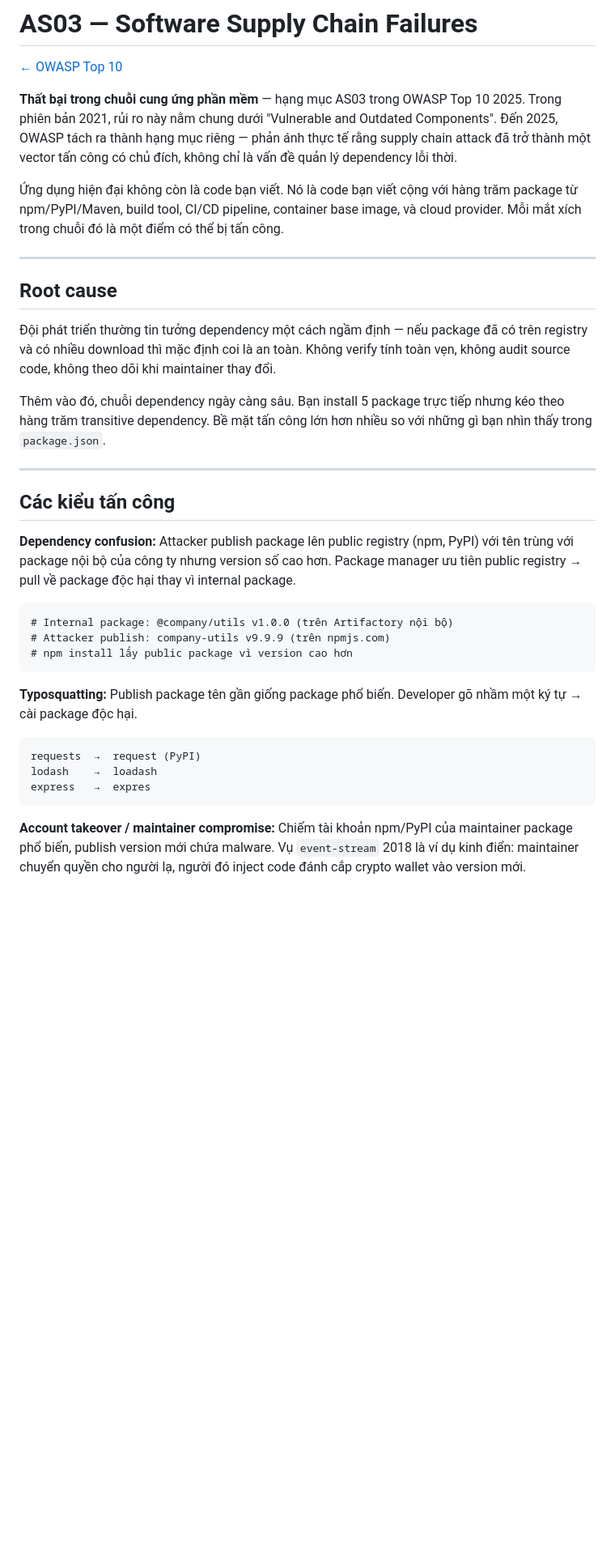
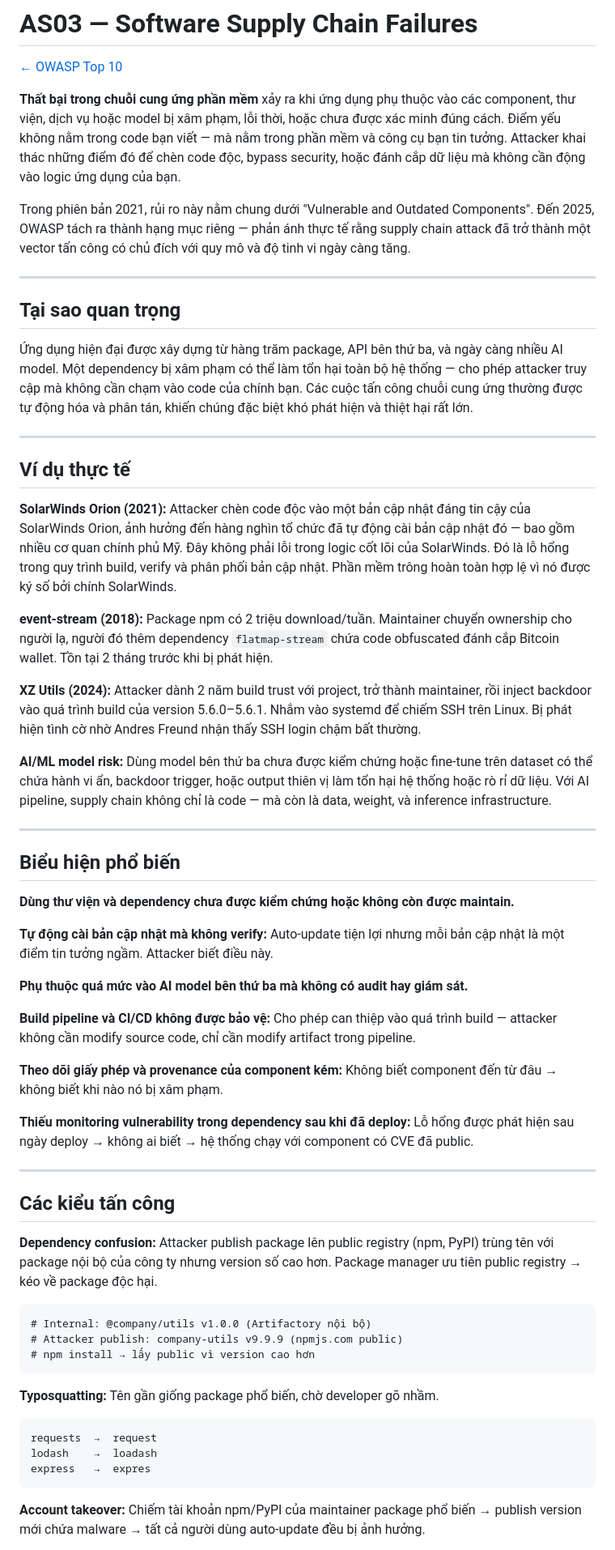
Before and after one commit to TrangTuanAnh/redteam-notes, a Markdown page: web-attacks/owasp-top10/AS03-supply-chain-failures.md, the part around one of its changes. Shown at 81% size. Drawn GitHub-style; blank space fills up the shorter version.

````diff
--- a/web-attacks/owasp-top10/AS03-supply-chain-failures.md
+++ b/web-attacks/owasp-top10/AS03-supply-chain-failures.md
@@ -2,37 +2,63 @@
 
 [← OWASP Top 10](./README.md)
 
-**Thất bại trong chuỗi cung ứng phần mềm** — hạng mục AS03 trong OWASP Top 10 2025. Trong phiên bản 2021, rủi ro này nằm chung dưới "Vulnerable and Outdated Components". Đến 2025, OWASP tách ra thành hạng mục riêng — phản ánh thực tế rằng supply chain attack đã trở thành một vector tấn công có chủ đích, không chỉ là vấn đề quản lý dependency lỗi thời.
+**Thất bại trong chuỗi cung ứng phần mềm** xảy ra khi ứng dụng phụ thuộc vào các component, thư viện, dịch vụ hoặc model bị xâm phạm, lỗi thời, hoặc chưa được xác minh đúng cách. Điểm yếu không nằm trong code bạn viết — mà nằm trong phần mềm và công cụ bạn tin tưởng. Attacker khai thác những điểm đó để chèn code độc, bypass security, hoặc đánh cắp dữ liệu mà không cần động vào logic ứng dụng của bạn.
 
-Ứng dụng hiện đại không còn là code bạn viết. Nó là code bạn viết cộng với hàng trăm package từ npm/PyPI/Maven, build tool, CI/CD pipeline, container base image, và cloud provider. Mỗi mắt xích trong chuỗi đó là một điểm có thể bị tấn công.
+Trong phiên bản 2021, rủi ro này nằm chung dưới "Vulnerable and Outdated Components". Đến 2025, OWASP tách ra thành hạng mục riêng — phản ánh thực tế rằng supply chain attack đã trở thành một vector tấn công có chủ đích với quy mô và độ tinh vi ngày càng tăng.
 
 ---
 
-## Root cause
+## Tại sao quan trọng
 
-Đội phát triển thường tin tưởng dependency một cách ngầm định — nếu package đã có trên registry và có nhiều download thì mặc định coi là an toàn. Không verify tính toàn vẹn, không audit source code, không theo dõi khi maintainer thay đổi.
+Ứng dụng hiện đại được xây dựng từ hàng trăm package, API bên thứ ba, và ngày càng nhiều AI model. Một dependency bị xâm phạm có thể làm tổn hại toàn bộ hệ thống — cho phép attacker truy cập mà không cần chạm vào code của chính bạn. Các cuộc tấn công chuỗi cung ứng thường được tự động hóa và phân tán, khiến chúng đặc biệt khó phát hiện và thiệt hại rất lớn.
 
-Thêm vào đó, chuỗi dependency ngày càng sâu. Bạn install 5 package trực tiếp nhưng kéo theo hàng trăm transitive dependency. Bề mặt tấn công lớn hơn nhiều so với những gì bạn nhìn thấy trong `package.json`.
+---
+
+## Ví dụ thực tế
+
+**SolarWinds Orion (2021):** Attacker chèn code độc vào một bản cập nhật đáng tin cậy của SolarWinds Orion, ảnh hưởng đến hàng nghìn tổ chức đã tự động cài bản cập nhật đó — bao gồm nhiều cơ quan chính phủ Mỹ. Đây không phải lỗi trong logic cốt lõi của SolarWinds. Đó là lỗ hổng trong quy trình build, verify và phân phối bản cập nhật. Phần mềm trông hoàn toàn hợp lệ vì nó được ký số bởi chính SolarWinds.
+
+**event-stream (2018):** Package npm có 2 triệu download/tuần. Maintainer chuyển ownership cho người lạ, người đó thêm dependency `flatmap-stream` chứa code obfuscated đánh cắp Bitcoin wallet. Tồn tại 2 tháng trước khi bị phát hiện.
+
+**XZ Utils (2024):** Attacker dành 2 năm build trust với project, trở thành maintainer, rồi inject backdoor vào quá trình build của version 5.6.0–5.6.1. Nhắm vào systemd để chiếm SSH trên Linux. Bị phát hiện tình cờ nhờ Andres Freund nhận thấy SSH login chậm bất thường.
+
+**AI/ML model risk:** Dùng model bên thứ ba chưa được kiểm chứng hoặc fine-tune trên dataset có thể chứa hành vi ẩn, backdoor trigger, hoặc output thiên vị làm tổn hại hệ thống hoặc rò rỉ dữ liệu. Với AI pipeline, supply chain không chỉ là code — mà còn là data, weight, và inference infrastructure.
+
+---
+
+## Biểu hiện phổ biến
+
+**Dùng thư viện và dependency chưa được kiểm chứng hoặc không còn được maintain.**
+
+**Tự động cài bản cập nhật mà không verify:** Auto-update tiện lợi nhưng mỗi bản cập nhật là một điểm tin tưởng ngầm. Attacker biết điều này.
+
+**Phụ thuộc quá mức vào AI model bên thứ ba mà không có audit hay giám sát.**
+
+**Build pipeline và CI/CD không được bảo vệ:** Cho phép can thiệp vào quá trình build — attacker không cần modify source code, chỉ cần modify artifact trong pipeline.
+
+**Theo dõi giấy phép và provenance của component kém:** Không biết component đến từ đâu → không biết khi nào nó bị xâm phạm.
+
+**Thiếu monitoring vulnerability trong dependency sau khi đã deploy:** Lỗ hổng được phát hiện sau ngày deploy → không ai biết → hệ thống chạy với component có CVE đã public.
 
 ---
 
 ## Các kiểu tấn công
 
-**Dependency confusion:** Attacker publish package lên public registry (npm, PyPI) với tên trùng với package nội bộ của công ty nhưng version số cao hơn. Package manager ưu tiên public registry → pull về package độc hại thay vì internal package.
+**Dependency confusion:** Attacker publish package lên public registry (npm, PyPI) trùng tên với package nội bộ của công ty nhưng version số cao hơn. Package manager ưu tiên public registry → kéo về package độc hại.
 
 ```
-# Internal package: @company/utils v1.0.0 (trên Artifactory nội bộ)
-# Attacker publish: company-utils v9.9.9 (trên npmjs.com)
-# npm install lấy public package vì version cao hơn
+# Internal: @company/utils v1.0.0 (Artifactory nội bộ)
+# Attacker publish: company-utils v9.9.9 (npmjs.com public)
+# npm install → lấy public vì version cao hơn
 ```
 
-**Typosquatting:** Publish package tên gần giống package phổ biến. Developer gõ nhầm một ký tự → cài package độc hại.
+**Typosquatting:** Tên gần giống package phổ biến, chờ developer gõ nhầm.
 
 ```
-requests  →  request (PyPI)
+requests  →  request
 lodash    →  loadash
 express   →  expres
 ```
 
-**Account takeover / maintainer compromise:** Chiếm tài khoản npm/PyPI của maintainer package phổ biến, publish version mới chứa malware. Vụ `event-stream` 2018 là ví dụ kinh điển: maintainer chuyển quyền cho người lạ, người đó inject code đánh cắp crypto wallet vào version mới.
+**Account takeover:** Chiếm tài khoản npm/PyPI của maintainer package phổ biến → publish version mới chứa malware → tất cả người dùng auto-update đều bị ảnh hưởng.
 
````
Also changed, not shown: other parts of web-attacks/owasp-top10/AS03-supply-chain-failures.md (+15 -30 lines), web-attacks/owasp-top10/AS02-security-misconfiguration.md (+37 -28 lines).
